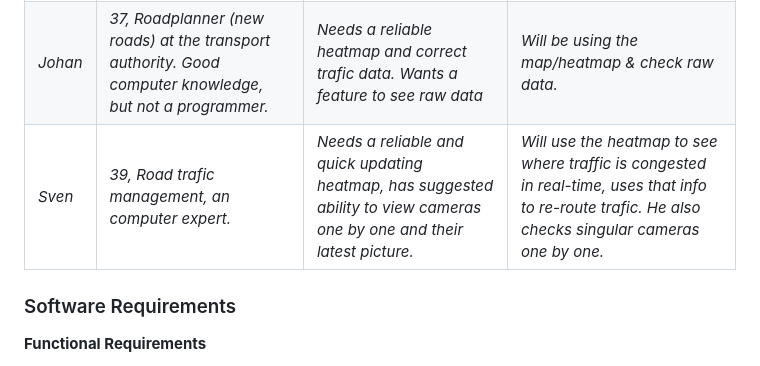
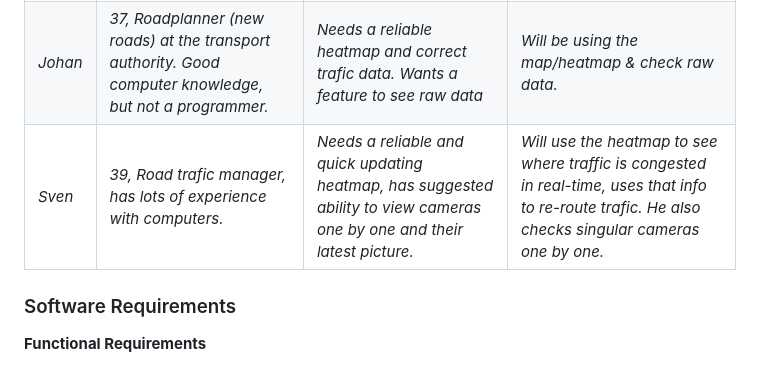
Before and after one commit to kigu25/Roadflow, a Markdown page: README.md, the part around the change. GitHub-like rendering.

Commit message:
Updated user persona 'Sven'

```diff
--- a/README.md
+++ b/README.md
@@ -18,7 +18,7 @@
 |---|---|---|---|
 | *Anna* | *43, Road maintenence planner at the transport authority, not much previous computer excperience.* | *Need reliable & correct traffic congestion data over different time/date periods to plan her work correctly & effectively.* | *Will use the map & timeslider, to get a quick overview of how traffic changes over different days.* |
 | *Johan* | *37, Roadplanner (new roads) at the transport authority. Good computer knowledge, but not a programmer.* | *Needs a reliable heatmap and correct trafic data. Wants a feature to see raw data* | *Will be using the map/heatmap & check raw data.* |
-| *Sven* | *39, Road trafic management, an computer expert.* | *Needs a reliable and quick updating heatmap, has suggested ability to view cameras one by one and their latest picture.* | *Will use the heatmap to see where traffic is congested in real-time, uses that info to re-route trafic. He also checks singular cameras one by one.* |
+| *Sven* | *39, Road trafic manager, has lots of experience with computers.* | *Needs a reliable and quick updating heatmap, has suggested ability to view cameras one by one and their latest picture.* | *Will use the heatmap to see where traffic is congested in real-time, uses that info to re-route trafic. He also checks singular cameras one by one.* |
 
 
 ### Software Requirements
```
